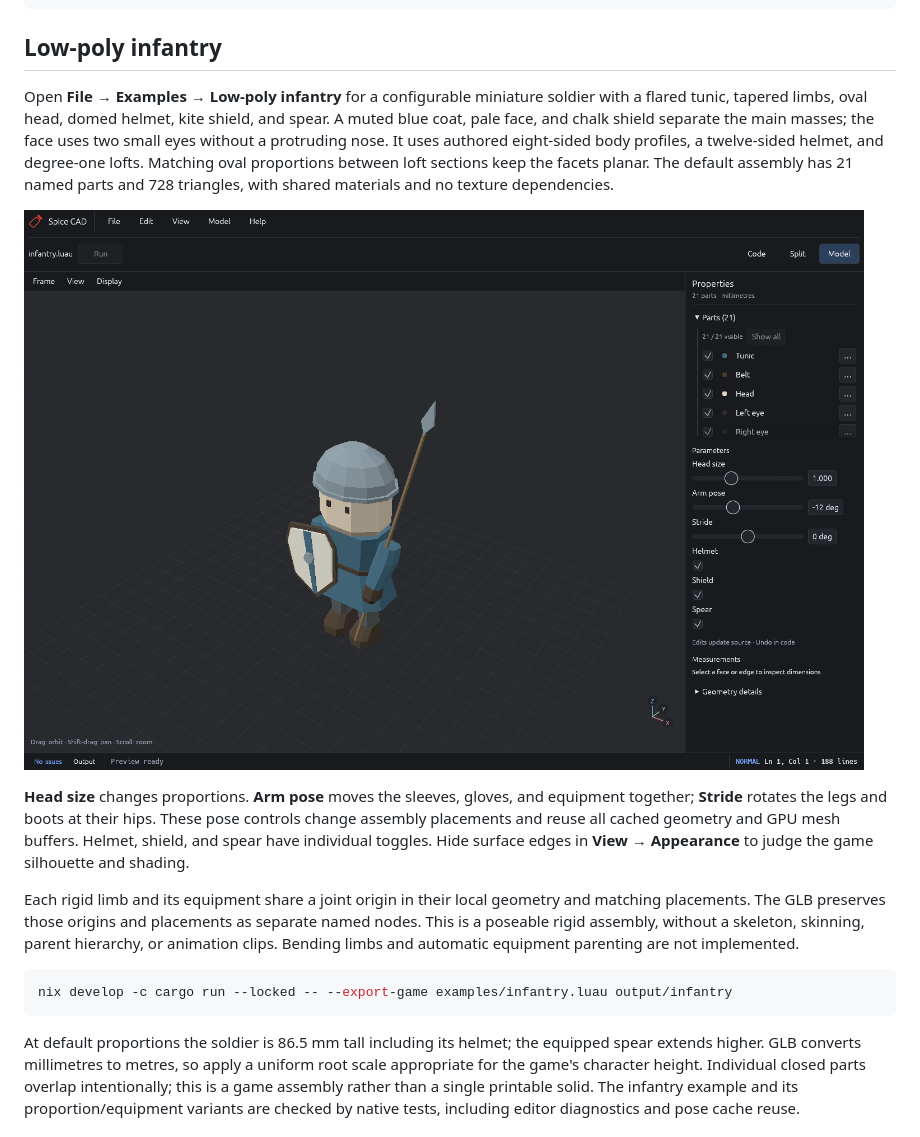
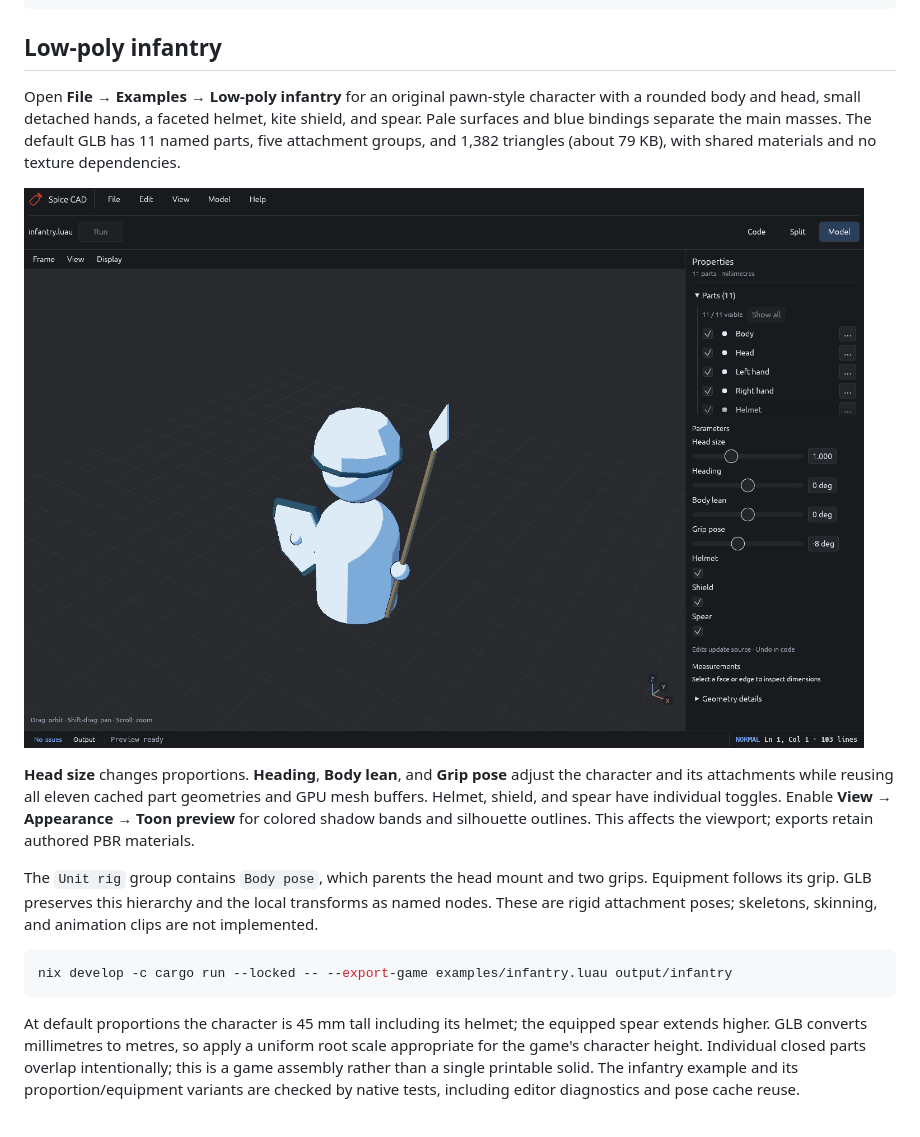
Before and after one commit to holyfurries/spice-cad, a Markdown page: docs/modeling.md, the part around the change. Drawn GitHub-style; pictures changed too: docs/images/infantry.png.

Commit message:
feat: add pawn-style infantry workflow

````diff
--- a/docs/modeling.md
+++ b/docs/modeling.md
@@ -386,34 +386,31 @@ nix develop -c cargo run --locked -- --export-game examples/bevels-and-shading.l
 
 ## Low-poly infantry
 
-Open **File → Examples → Low-poly infantry** for a configurable miniature soldier
-with a flared tunic, tapered limbs, oval head, domed helmet, kite shield, and
-spear. A muted blue coat, pale face, and chalk shield separate the main masses;
-the face uses two small eyes without a protruding nose. It uses authored
-eight-sided body profiles, a twelve-sided helmet, and degree-one lofts. Matching
-oval proportions between loft sections keep the facets planar. The default
-assembly has 21 named parts and 728 triangles, with shared materials and no
-texture dependencies.
+Open **File → Examples → Low-poly infantry** for an original pawn-style character
+with a rounded body and head, small detached hands, a faceted helmet, kite
+shield, and spear. Pale surfaces and blue bindings separate the main masses.
+The default GLB has 11 named parts, five attachment groups, and 1,382 triangles
+(about 79 KB), with shared materials and no texture dependencies.
 
 ![Low-poly infantry with editable proportions, pose, and equipment](images/infantry.png)
 
-**Head size** changes proportions. **Arm pose** moves the sleeves, gloves, and
-equipment together; **Stride** rotates the legs and boots at their hips. These
-pose controls change assembly placements and reuse all cached geometry and GPU
-mesh buffers. Helmet, shield, and spear have individual toggles. Hide surface
-edges in **View → Appearance** to judge the game silhouette and shading.
+**Head size** changes proportions. **Heading**, **Body lean**, and **Grip pose**
+adjust the character and its attachments while reusing all eleven cached part
+geometries and GPU mesh buffers. Helmet, shield, and spear have individual
+toggles. Enable **View → Appearance → Toon preview** for colored shadow bands
+and silhouette outlines. This affects the viewport; exports retain authored PBR
+materials.
 
-Each rigid limb and its equipment share a joint origin in their local geometry
-and matching placements. The GLB preserves those origins and placements as
-separate named nodes. This is a poseable rigid assembly, without a skeleton,
-skinning, parent hierarchy, or animation clips. Bending limbs and automatic
-equipment parenting are not implemented.
+The `Unit rig` group contains `Body pose`, which parents the head mount and two
+grips. Equipment follows its grip. GLB preserves this hierarchy and the local
+transforms as named nodes. These are rigid attachment poses; skeletons, skinning,
+and animation clips are not implemented.
 
 ```sh
 nix develop -c cargo run --locked -- --export-game examples/infantry.luau output/infantry
 ```
 
-At default proportions the soldier is 86.5 mm tall including its helmet; the
+At default proportions the character is 45 mm tall including its helmet; the
 equipped spear extends higher. GLB converts millimetres to metres, so apply a
 uniform root scale appropriate for the game's character height. Individual
 closed parts overlap intentionally; this is a game assembly rather than a
````
Also changed, not shown: 2 other files.
